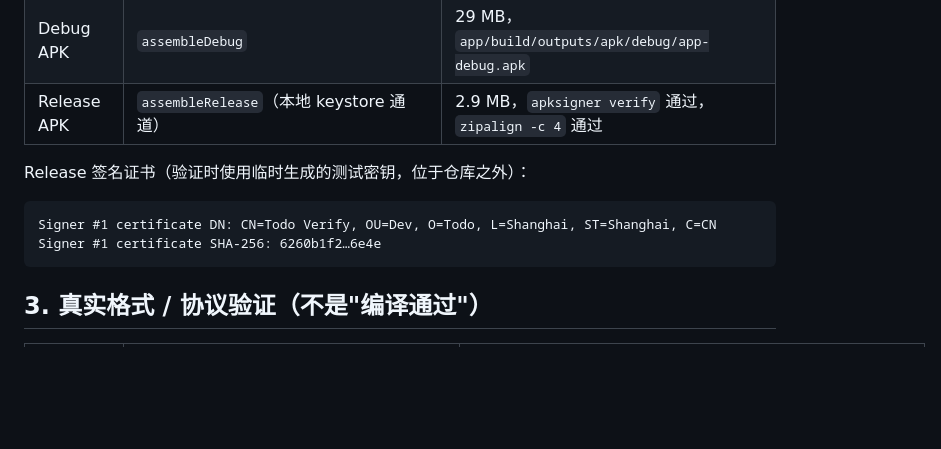
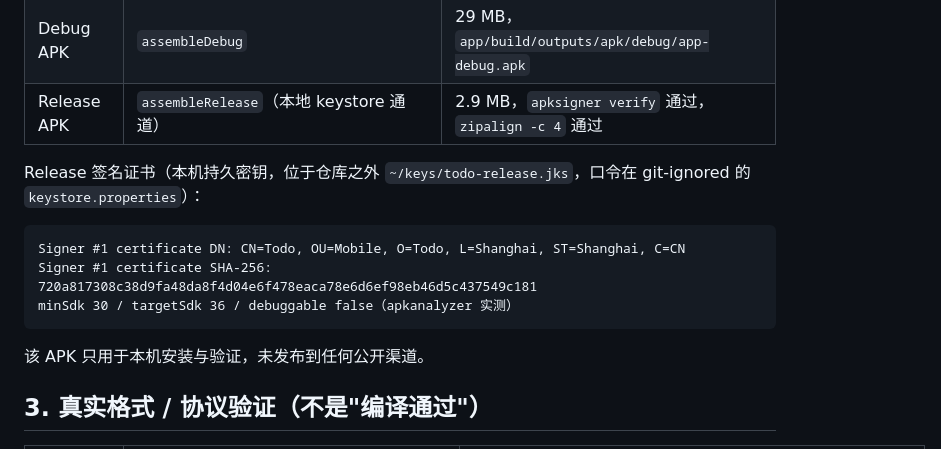
Before and after one commit to xushujin/todo, a Markdown page: docs/VERIFICATION.md, the part around the change. Rendered like a GitHub page; blank space fills up the shorter version.

````diff
--- a/docs/VERIFICATION.md
+++ b/docs/VERIFICATION.md
@@ -24,12 +24,16 @@
 | Debug APK | `assembleDebug` | 29 MB，`app/build/outputs/apk/debug/app-debug.apk` |
 | Release APK | `assembleRelease`（本地 keystore 通道） | 2.9 MB，`apksigner verify` 通过，`zipalign -c 4` 通过 |
 
-Release 签名证书（验证时使用临时生成的测试密钥，位于仓库之外）：
+Release 签名证书（本机持久密钥，位于仓库之外 `~/keys/todo-release.jks`，口令在 git-ignored 的
+`keystore.properties`）：
 
 ```
-Signer #1 certificate DN: CN=Todo Verify, OU=Dev, O=Todo, L=Shanghai, ST=Shanghai, C=CN
-Signer #1 certificate SHA-256: 6260b1f2…6e4e
+Signer #1 certificate DN: CN=Todo, OU=Mobile, O=Todo, L=Shanghai, ST=Shanghai, C=CN
+Signer #1 certificate SHA-256: 720a817308c38d9fa48da8f4d04e6f478eaca78e6d6ef98eb46d5c437549c181
+minSdk 30 / targetSdk 36 / debuggable false（apkanalyzer 实测）
 ```
+
+该 APK 只用于本机安装与验证，未发布到任何公开渠道。
 
 ## 3. 真实格式 / 协议验证（不是"编译通过"）
 
````
Also changed, not shown: README.md (+6 -0 lines).
